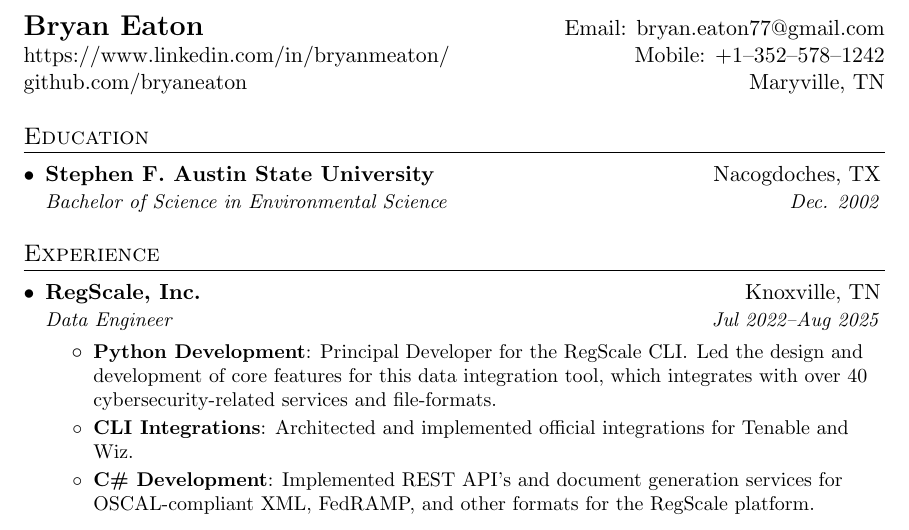
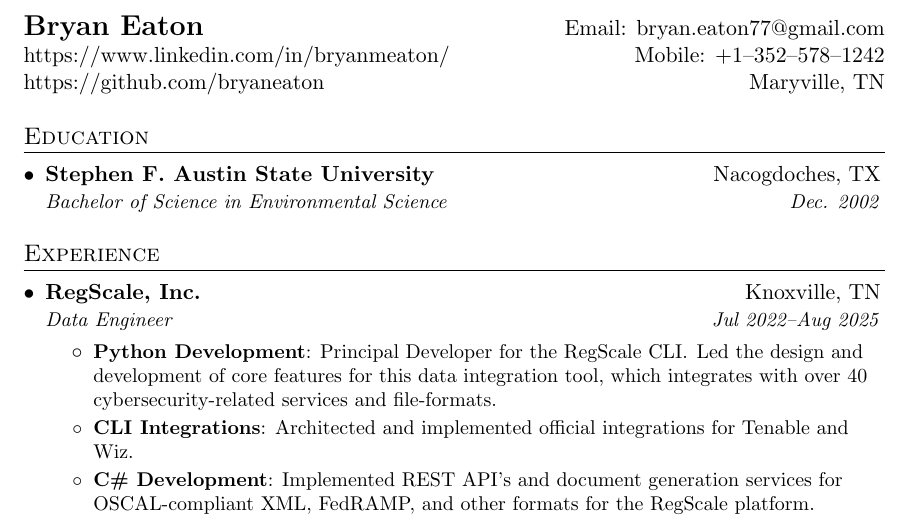
Before and after one commit to bryaneaton/resume, a LaTeX CV (bryan_eaton_resume.tex): part of page 1 of 2, cut so that both start at the same text. Compiled offline with pdfLaTeX.

Commit message:
update links

```diff
--- a/bryan_eaton_resume.tex
+++ b/bryan_eaton_resume.tex
@@ -74,7 +74,7 @@
 \begin{tabular*}{\textwidth}{l@{\extracolsep{\fill}}r}
   \textbf{\href{http://sourabhbajaj.com/}{\Large Bryan Eaton}} & Email: \href{mailto:bryan.eaton77@gmail.com}{bryan.eaton77@gmail.com}\\
   \href{https://www.linkedin.com/in/bryanmeaton/}{https://www.linkedin.com/in/bryanmeaton/} & Mobile: +1--352--578--1242 \\
-  \href{https://github.com/bryaneaton}{github.com/bryaneaton} & Maryville, TN \\
+  \href{https://github.com/bryaneaton}{https://github.com/bryaneaton} & Maryville, TN \\
 \end{tabular*}
 
 
```
